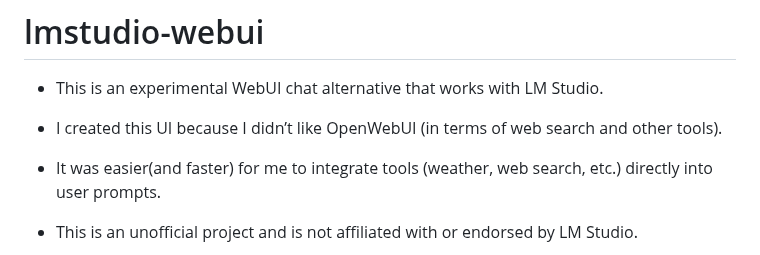
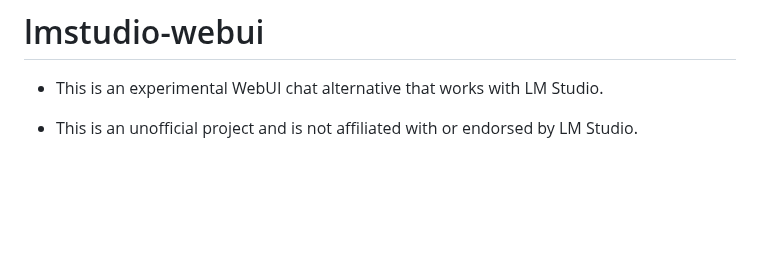
Before and after one commit to blasterprivate/lmstudio-webui, a Markdown page: README.md, the part around the change. Drawn GitHub-style; blank space fills up the shorter version.

```diff
--- a/README.md
+++ b/README.md
@@ -1,10 +1,6 @@
 # lmstudio-webui
 
 - This is an experimental WebUI chat alternative that works with LM Studio.
-
-- I created this UI because I didn’t like OpenWebUI (in terms of web search and other tools).
-
-- It was easier(and faster) for me to integrate tools (weather, web search, etc.) directly into user prompts.
 
 - This is an unofficial project and is not affiliated with or endorsed by LM Studio.
 
```
